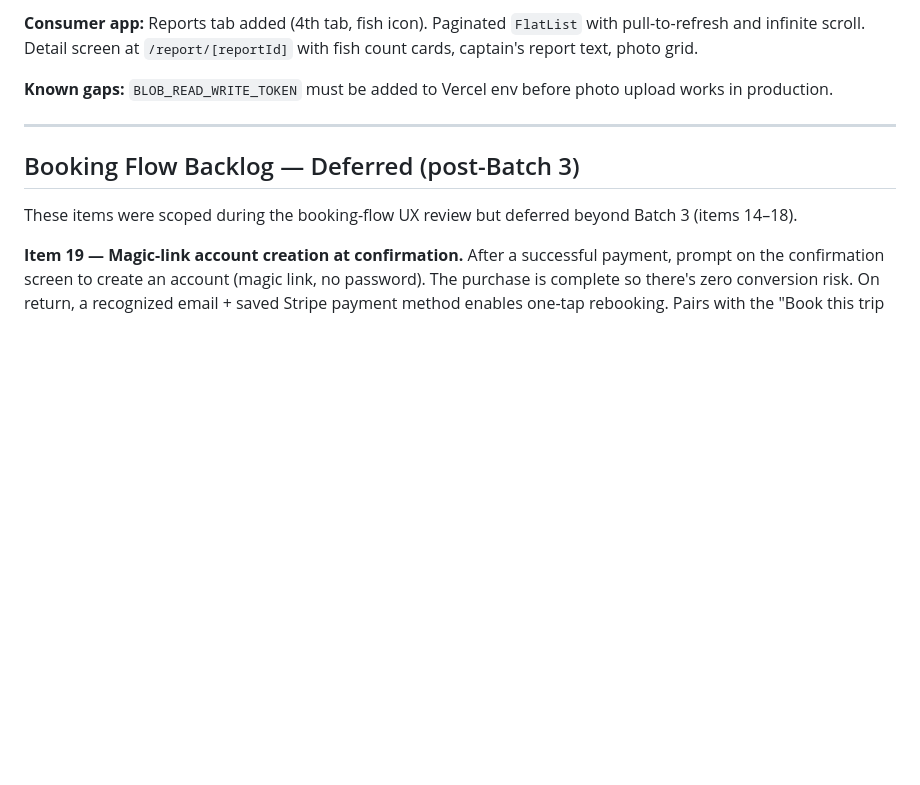
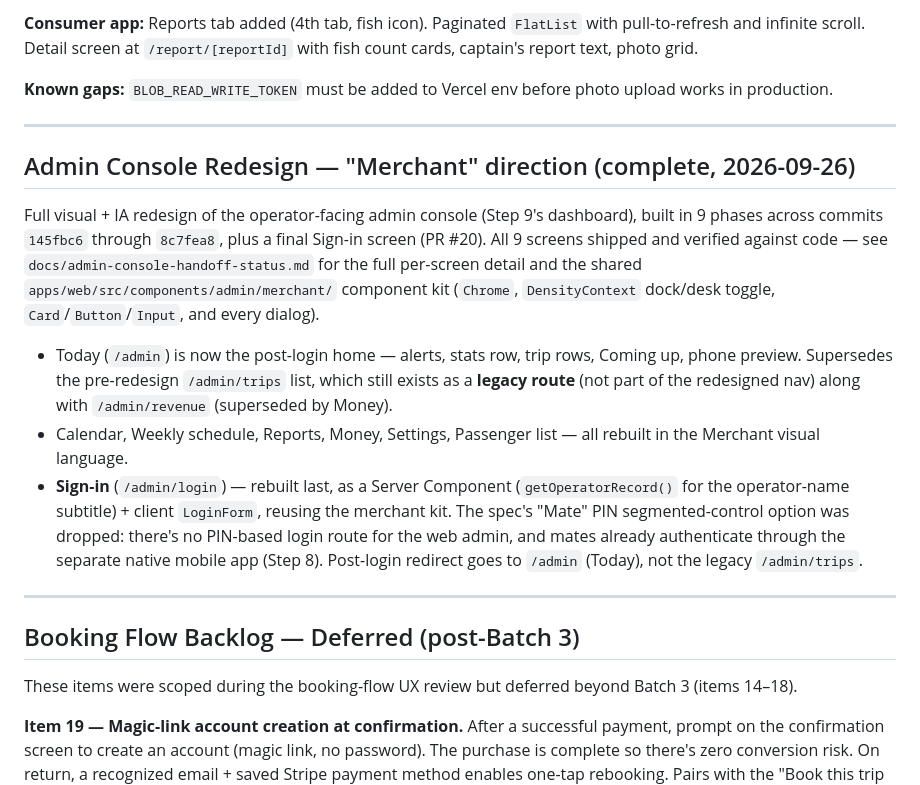
Before and after one commit to allonyaron/open-boat-fishing, a Markdown page: docs/build-status.md, the part around the change. Rendered like a GitHub page; blank space fills up the shorter version.

Commit message:
Note admin console Merchant redesign completion in build-status.md
Cross-references docs/admin-console-handoff-status.md and calls out
the same two Sign-in deviations (Mate PIN dropped, /admin/trips is
now legacy) so the build narrative doc stays in sync.

Co-Authored-By: Claude Sonnet 5 <noreply@anthropic.com>

```diff
--- a/docs/build-status.md
+++ b/docs/build-status.md
@@ -99,6 +99,27 @@ Captain posts a report after each trip. One report per trip (unique constraint o
 
 ---
 
+## Admin Console Redesign — "Merchant" direction (complete, 2026-09-26)
+
+Full visual + IA redesign of the operator-facing admin console (Step 9's dashboard), built in 9
+phases across commits `145fbc6` through `8c7fea8`, plus a final Sign-in screen (PR #20). All 9
+screens shipped and verified against code — see `docs/admin-console-handoff-status.md` for the
+full per-screen detail and the shared `apps/web/src/components/admin/merchant/` component kit
+(`Chrome`, `DensityContext` dock/desk toggle, `Card`/`Button`/`Input`, and every dialog).
+
+- Today (`/admin`) is now the post-login home — alerts, stats row, trip rows, Coming up, phone
+  preview. Supersedes the pre-redesign `/admin/trips` list, which still exists as a **legacy route**
+  (not part of the redesigned nav) along with `/admin/revenue` (superseded by Money).
+- Calendar, Weekly schedule, Reports, Money, Settings, Passenger list — all rebuilt in the Merchant
+  visual language.
+- **Sign-in** (`/admin/login`) — rebuilt last, as a Server Component (`getOperatorRecord()` for the
+  operator-name subtitle) + client `LoginForm`, reusing the merchant kit. The spec's "Mate" PIN
+  segmented-control option was dropped: there's no PIN-based login route for the web admin, and
+  mates already authenticate through the separate native mobile app (Step 8). Post-login redirect
+  goes to `/admin` (Today), not the legacy `/admin/trips`.
+
+---
+
 ## Booking Flow Backlog — Deferred (post-Batch 3)
 
 These items were scoped during the booking-flow UX review but deferred beyond Batch 3 (items 14–18).
```
